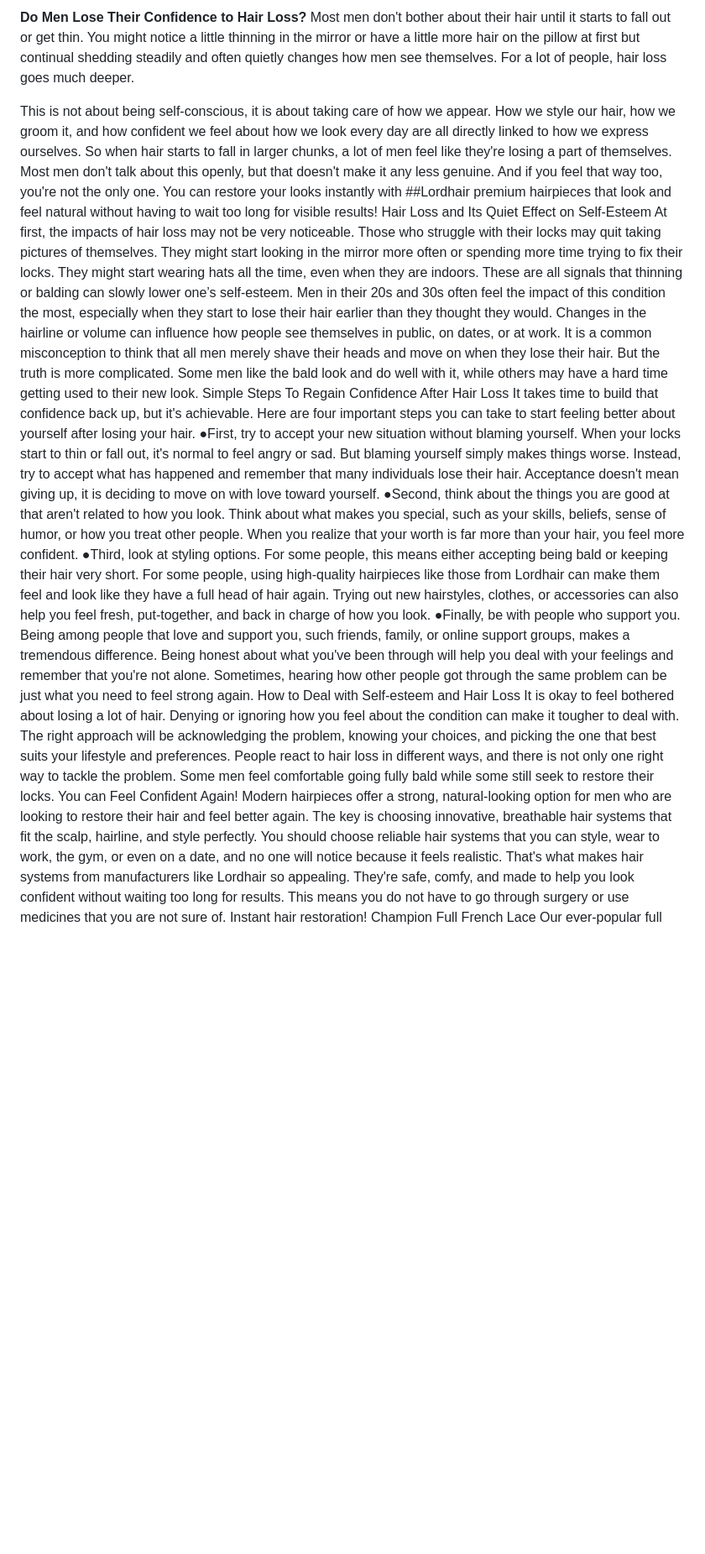
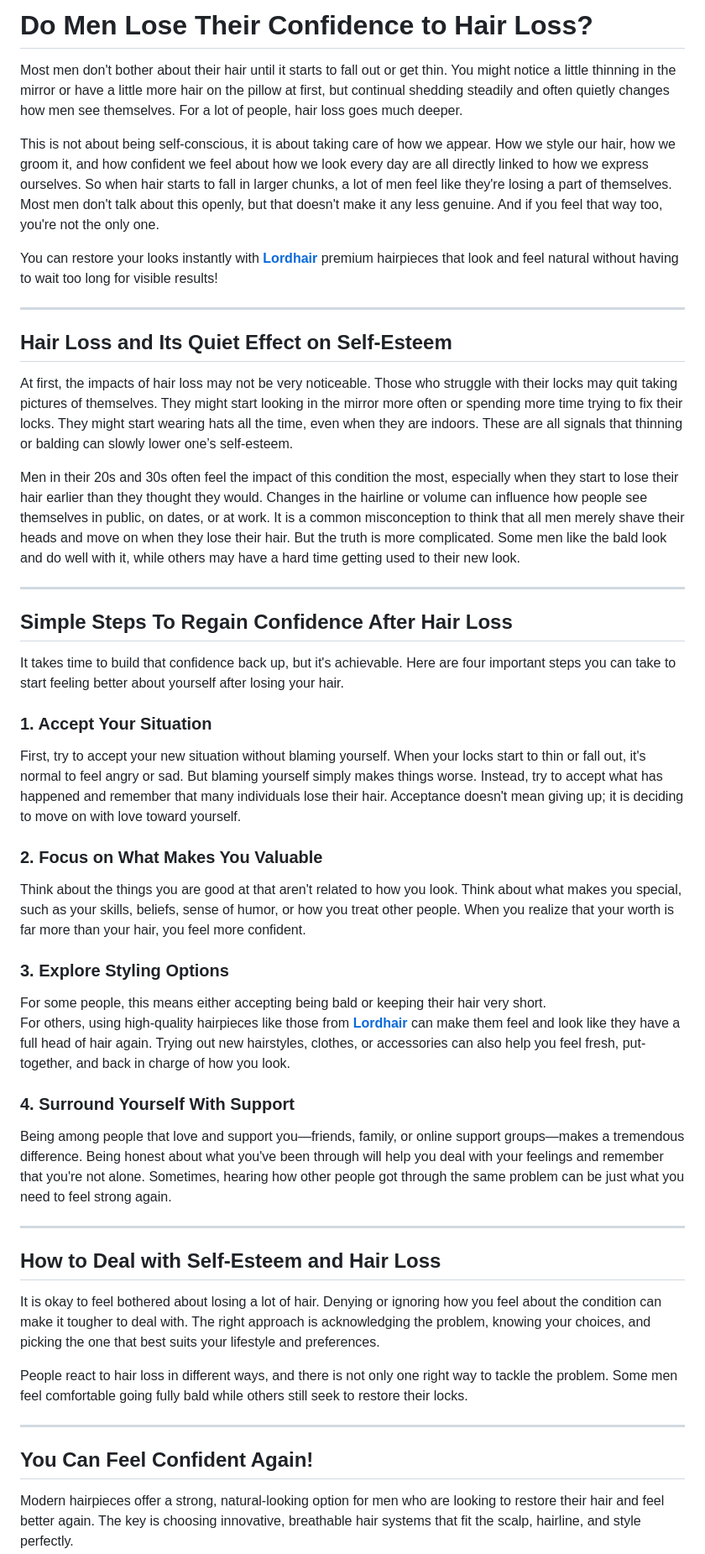
Before and after one commit to Lordhair-hub/Lordhair, a Markdown page: my-article.md, the part around the change printed below. Shown: that part at 84% size. Rendered like a GitHub page; blank space fills up the shorter version.

```diff
--- a/my-article.md
+++ b/my-article.md
@@ -1,18 +1,49 @@
-**Do Men Lose Their Confidence to Hair Loss?**
-Most men don't bother about their hair until it starts to fall out or get thin. You might notice a little thinning in the mirror or have a little more hair on the pillow at first but continual shedding steadily and often quietly changes how men see themselves. For a lot of people, hair loss goes much deeper.
+# Do Men Lose Their Confidence to Hair Loss?
 
-This is not about being self-conscious, it is about taking care of how we appear. How we style our hair, how we groom it, and how confident we feel about how we look every day are all directly linked to how we express ourselves. So when hair starts to fall in larger chunks, a lot of men feel like they're losing a part of themselves. Most men don't talk about this openly, but that doesn't make it any less genuine. And if you feel that way too, you're not the only one. You can restore your looks instantly with ##Lordhair premium hairpieces that look and feel natural without having to wait too long for visible results!
-Hair Loss and Its Quiet Effect on Self-Esteem
+Most men don't bother about their hair until it starts to fall out or get thin. You might notice a little thinning in the mirror or have a little more hair on the pillow at first, but continual shedding steadily and often quietly changes how men see themselves. For a lot of people, hair loss goes much deeper.
+
+This is not about being self-conscious, it is about taking care of how we appear. How we style our hair, how we groom it, and how confident we feel about how we look every day are all directly linked to how we express ourselves. So when hair starts to fall in larger chunks, a lot of men feel like they're losing a part of themselves. Most men don't talk about this openly, but that doesn't make it any less genuine. And if you feel that way too, you're not the only one.
+
+You can restore your looks instantly with **[Lordhair](https://www.lordhair.com/)** premium hairpieces that look and feel natural without having to wait too long for visible results!
+
+---
+
+## Hair Loss and Its Quiet Effect on Self-Esteem
+
 At first, the impacts of hair loss may not be very noticeable. Those who struggle with their locks may quit taking pictures of themselves. They might start looking in the mirror more often or spending more time trying to fix their locks. They might start wearing hats all the time, even when they are indoors. These are all signals that thinning or balding can slowly lower one’s self-esteem.
+
 Men in their 20s and 30s often feel the impact of this condition the most, especially when they start to lose their hair earlier than they thought they would. Changes in the hairline or volume can influence how people see themselves in public, on dates, or at work. It is a common misconception to think that all men merely shave their heads and move on when they lose their hair. But the truth is more complicated. Some men like the bald look and do well with it, while others may have a hard time getting used to their new look.
-Simple Steps To Regain Confidence After Hair Loss
+
+---
+
+## Simple Steps To Regain Confidence After Hair Loss
+
 It takes time to build that confidence back up, but it's achievable. Here are four important steps you can take to start feeling better about yourself after losing your hair.
-●First, try to accept your new situation without blaming yourself. When your locks start to thin or fall out, it's normal to feel angry or sad. But blaming yourself simply makes things worse. Instead, try to accept what has happened and remember that many individuals lose their hair. Acceptance doesn't mean giving up, it is deciding to move on with love toward yourself.
-●Second, think about the things you are good at that aren't related to how you look. Think about what makes you special, such as your skills, beliefs, sense of humor, or how you treat other people. When you realize that your worth is far more than your hair, you feel more confident.
-●Third, look at styling options. For some people, this means either accepting being bald or keeping their hair very short. For some people, using high-quality hairpieces like those from Lordhair can make them feel and look like they have a full head of hair again. Trying out new hairstyles, clothes, or accessories can also help you feel fresh, put-together, and back in charge of how you look.
-●Finally, be with people who support you. Being among people that love and support you, such friends, family, or online support groups, makes a tremendous difference. Being honest about what you've been through will help you deal with your feelings and remember that you're not alone. Sometimes, hearing how other people got through the same problem can be just what you need to feel strong again.
-How to Deal with Self-esteem and Hair Loss
-It is okay to feel bothered about losing a lot of hair. Denying or ignoring how you feel about the condition can make it tougher to deal with. The right approach will be acknowledging the problem, knowing your choices, and picking the one that best suits your lifestyle and preferences. People react to hair loss in different ways, and there is not only one right way to tackle the problem. Some men feel comfortable going fully bald while some still seek to restore their locks.
-You can Feel Confident Again!
-Modern hairpieces offer a strong, natural-looking option for men who are looking to restore their hair and feel better again. The key is choosing innovative, breathable hair systems that fit the scalp, hairline, and style perfectly. You should choose reliable hair systems that you can style, wear to work, the gym, or even on a date, and no one will notice because it feels realistic. That's what makes hair systems from manufacturers like Lordhair so appealing. They're safe, comfy, and made to help you look confident without waiting too long for results. This means you do not have to go through surgery or use medicines that you are not sure of. Instant hair restoration!
-Champion Full French Lace
+
+### 1. Accept Your Situation
+First, try to accept your new situation without blaming yourself. When your locks start to thin or fall out, it's normal to feel angry or sad. But blaming yourself simply makes things worse. Instead, try to accept what has happened and remember that many individuals lose their hair. Acceptance doesn't mean giving up; it is deciding to move on with love toward yourself.
+
+### 2. Focus on What Makes You Valuable
+Think about the things you are good at that aren't related to how you look. Think about what makes you special, such as your skills, beliefs, sense of humor, or how you treat other people. When you realize that your worth is far more than your hair, you feel more confident.
+
+### 3. Explore Styling Options
+For some people, this means either accepting being bald or keeping their hair very short.
+For others, using high-quality hairpieces like those from **[Lordhair](https://www.lordhair.com/)** can make them feel and look like they have a full head of hair again. Trying out new hairstyles, clothes, or accessories can also help you feel fresh, put-together, and back in charge of how you look.
+
+### 4. Surround Yourself With Support
+Being among people that love and support you—friends, family, or online support groups—makes a tremendous difference. Being honest about what you've been through will help you deal with your feelings and remember that you're not alone. Sometimes, hearing how other people got through the same problem can be just what you need to feel strong again.
+
+---
+
+## How to Deal with Self-Esteem and Hair Loss
+
+It is okay to feel bothered about losing a lot of hair. Denying or ignoring how you feel about the condition can make it tougher to deal with. The right approach is acknowledging the problem, knowing your choices, and picking the one that best suits your lifestyle and preferences.
+
+People react to hair loss in different ways, and there is not only one right way to tackle the problem. Some men feel comfortable going fully bald while others still seek to restore their locks.
+
+---
+
+## You Can Feel Confident Again!
+
+Modern hairpieces offer a strong, natural-looking option for men who are looking to restore their hair and feel better again. The key is choosing innovative, breathable hair systems that fit the scalp, hairline, and style perfectly.
+
```
Also changed, not shown: other parts of my-article.md (+18 -4 lines).
